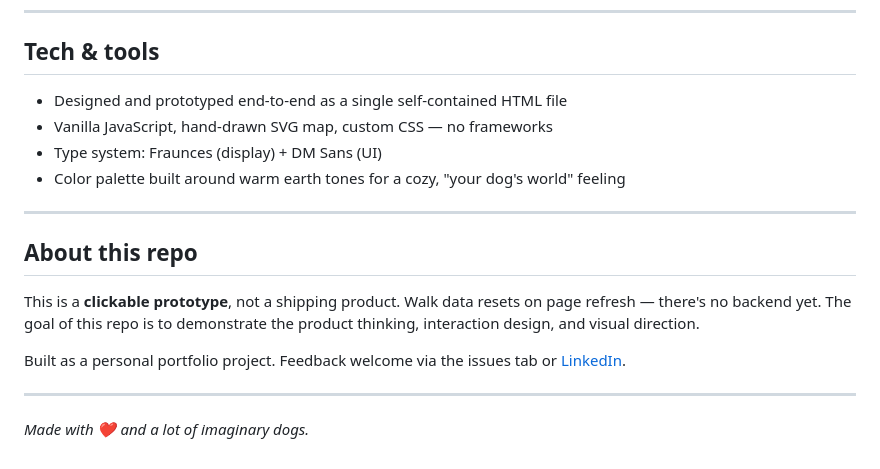
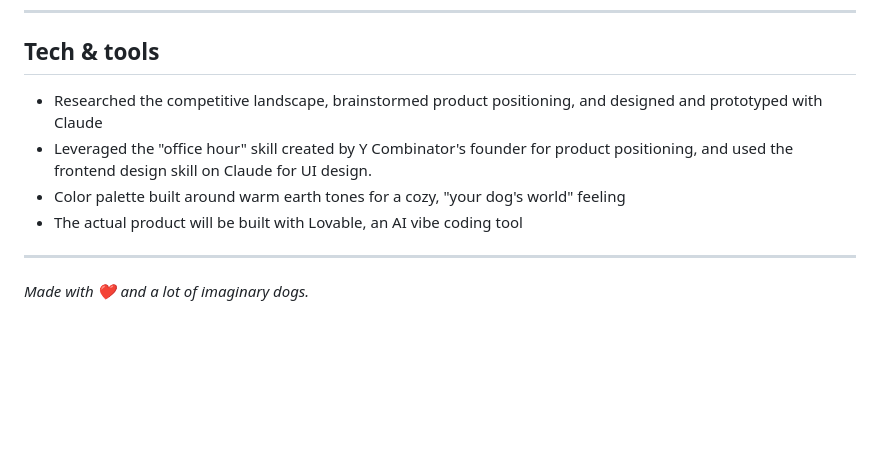
Before and after one commit to jennifer-zi/colorpaws-demo, a Markdown page: README.md, the part around one of its changes. Drawn GitHub-style; blank space fills up the shorter version.

```diff
--- a/README.md
+++ b/README.md
@@ -65,19 +67,10 @@ A mobile-first app where each walk paints a colored trail across a personal map,
 ---
 
 ## Tech & tools
-
-- Designed and prototyped end-to-end as a single self-contained HTML file
-- Vanilla JavaScript, hand-drawn SVG map, custom CSS — no frameworks
-- Type system: Fraunces (display) + DM Sans (UI)
+- Researched the competitive landscape, brainstormed product positioning, and designed and prototyped with Claude
+- Leveraged the "office hour" skill created by Y Combinator's founder for product positioning, and used the frontend design skill on Claude for UI design.
 - Color palette built around warm earth tones for a cozy, "your dog's world" feeling
-
----
-
-## About this repo
-
-This is a **clickable prototype**, not a shipping product. Walk data resets on page refresh — there's no backend yet. The goal of this repo is to demonstrate the product thinking, interaction design, and visual direction.
-
-Built as a personal portfolio project. Feedback welcome via the issues tab or [LinkedIn](#).
+- The actual product will be built with Lovable, an AI vibe coding tool
 
 ---
 
```
Also changed, not shown: other parts of README.md (+20 -18 lines).
